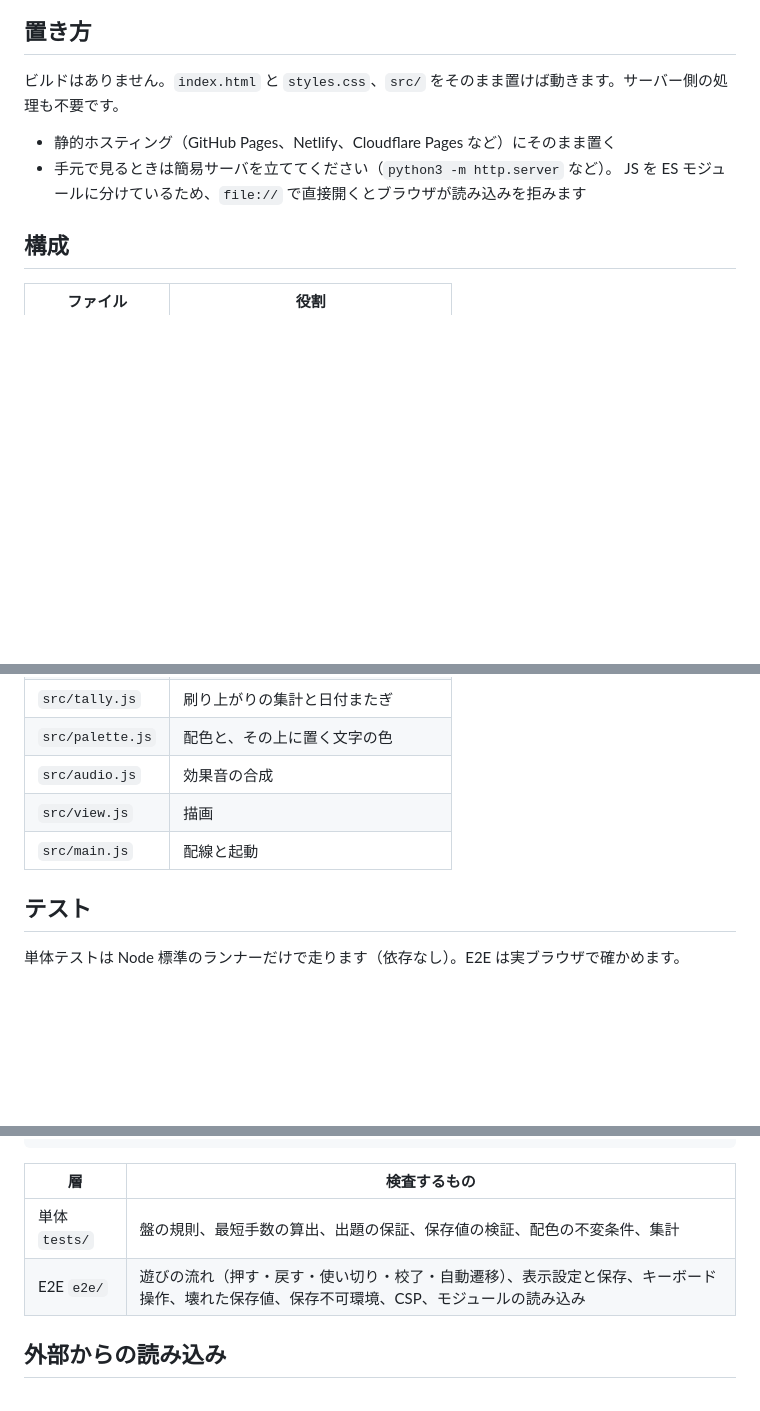
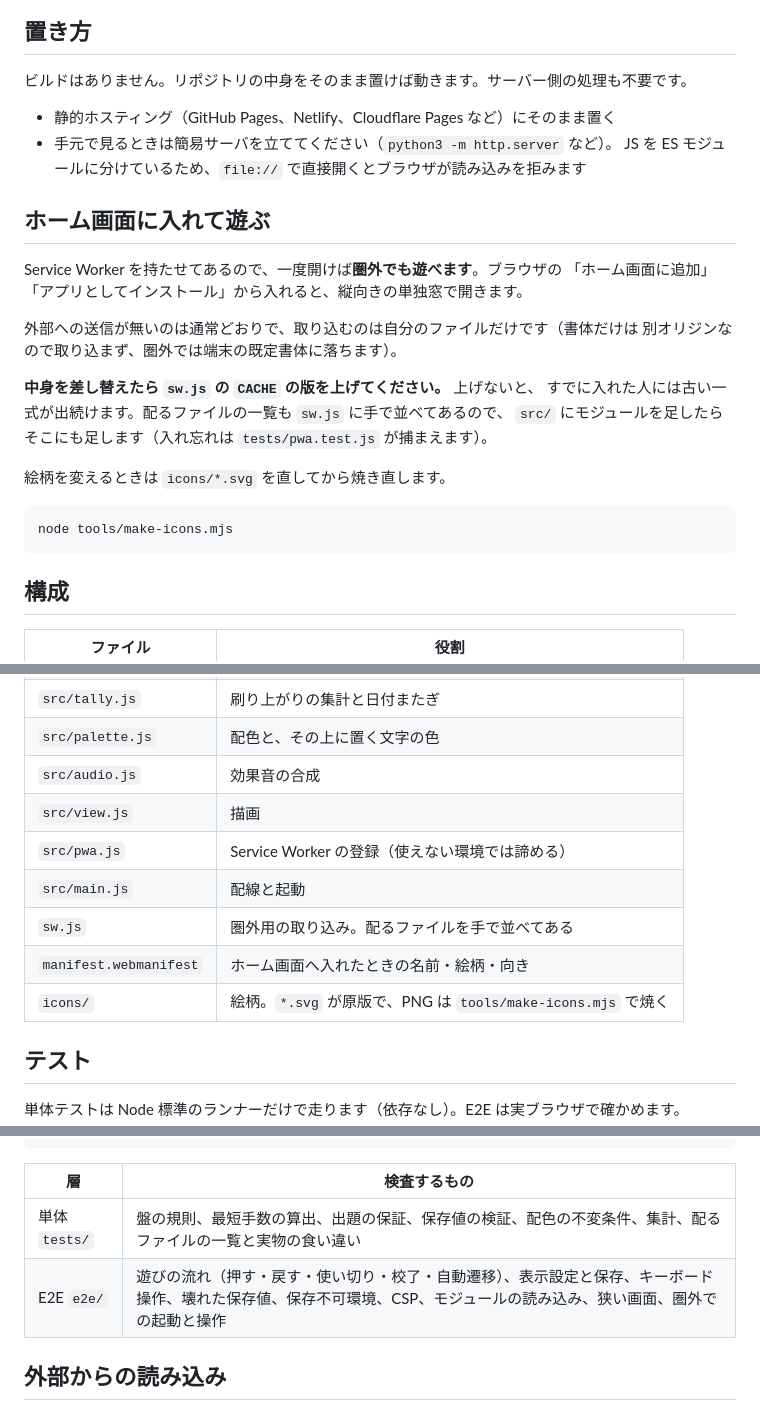
Before and after one commit to m-masaki72/ink-trio, a Markdown page: README.md, 3 parts joined by grey strips. Drawn GitHub-style; blank space fills up the shorter version.

````diff
--- a/README.md
+++ b/README.md
@@ -21,11 +21,29 @@
 
 ## 置き方
 
-ビルドはありません。`index.html` と `styles.css`、`src/` をそのまま置けば動きます。サーバー側の処理も不要です。
+ビルドはありません。リポジトリの中身をそのまま置けば動きます。サーバー側の処理も不要です。
 
 - 静的ホスティング（GitHub Pages、Netlify、Cloudflare Pages など）にそのまま置く
 - 手元で見るときは簡易サーバを立ててください（`python3 -m http.server` など）。
   JS を ES モジュールに分けているため、`file://` で直接開くとブラウザが読み込みを拒みます
+
+## ホーム画面に入れて遊ぶ
+
+Service Worker を持たせてあるので、一度開けば**圏外でも遊べます**。ブラウザの
+「ホーム画面に追加」「アプリとしてインストール」から入れると、縦向きの単独窓で開きます。
+
+外部への送信が無いのは通常どおりで、取り込むのは自分のファイルだけです（書体だけは
+別オリジンなので取り込まず、圏外では端末の既定書体に落ちます）。
+
+**中身を差し替えたら `sw.js` の `CACHE` の版を上げてください。** 上げないと、
+すでに入れた人には古い一式が出続けます。配るファイルの一覧も `sw.js` に手で並べてあるので、
+`src/` にモジュールを足したらそこにも足します（入れ忘れは `tests/pwa.test.js` が捕まえます）。
+
+絵柄を変えるときは `icons/*.svg` を直してから焼き直します。
+
+```sh
+node tools/make-icons.mjs
+```
 
 ## 構成
 
@@ -41,7 +59,11 @@
 | `src/palette.js` | 配色と、その上に置く文字の色 |
 | `src/audio.js` | 効果音の合成 |
 | `src/view.js` | 描画 |
+| `src/pwa.js` | Service Worker の登録（使えない環境では諦める） |
 | `src/main.js` | 配線と起動 |
+| `sw.js` | 圏外用の取り込み。配るファイルを手で並べてある |
+| `manifest.webmanifest` | ホーム画面へ入れたときの名前・絵柄・向き |
+| `icons/` | 絵柄。`*.svg` が原版で、PNG は `tools/make-icons.mjs` で焼く |
 
 ## テスト
 
@@ -59,8 +81,8 @@ npm run test:all                     # 両方
 
 | 層 | 検査するもの |
 |---|---|
-| 単体 `tests/` | 盤の規則、最短手数の算出、出題の保証、保存値の検証、配色の不変条件、集計 |
-| E2E `e2e/` | 遊びの流れ（押す・戻す・使い切り・校了・自動遷移）、表示設定と保存、キーボード操作、壊れた保存値、保存不可環境、CSP、モジュールの読み込み |
+| 単体 `tests/` | 盤の規則、最短手数の算出、出題の保証、保存値の検証、配色の不変条件、集計、配るファイルの一覧と実物の食い違い |
+| E2E `e2e/` | 遊びの流れ（押す・戻す・使い切り・校了・自動遷移）、表示設定と保存、キーボード操作、壊れた保存値、保存不可環境、CSP、モジュールの読み込み、狭い画面、圏外での起動と操作 |
 
 ## 外部からの読み込み
 
````
Also changed, not shown: CLAUDE.md (+35 -1 lines).
